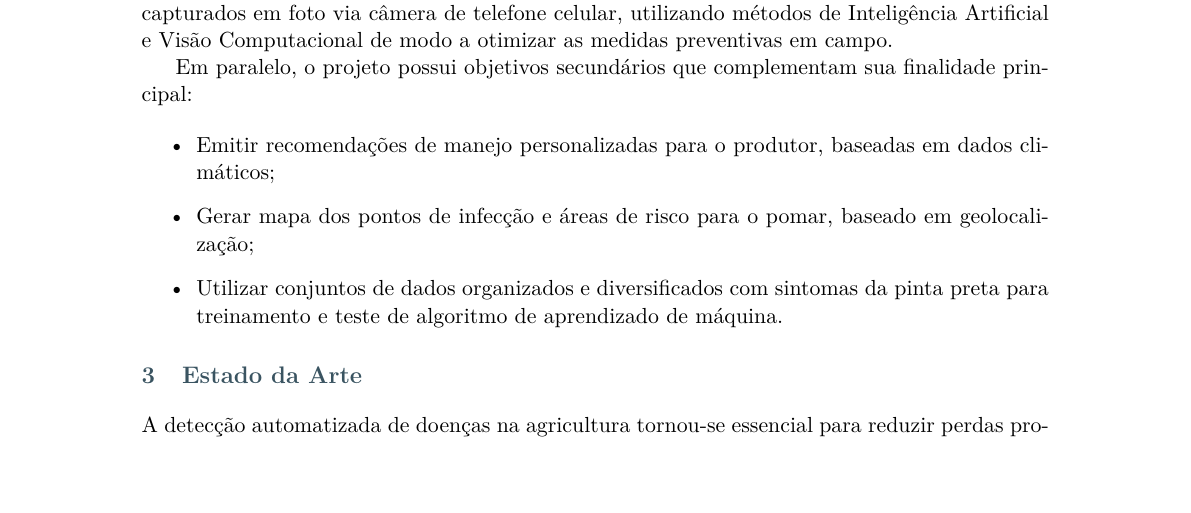
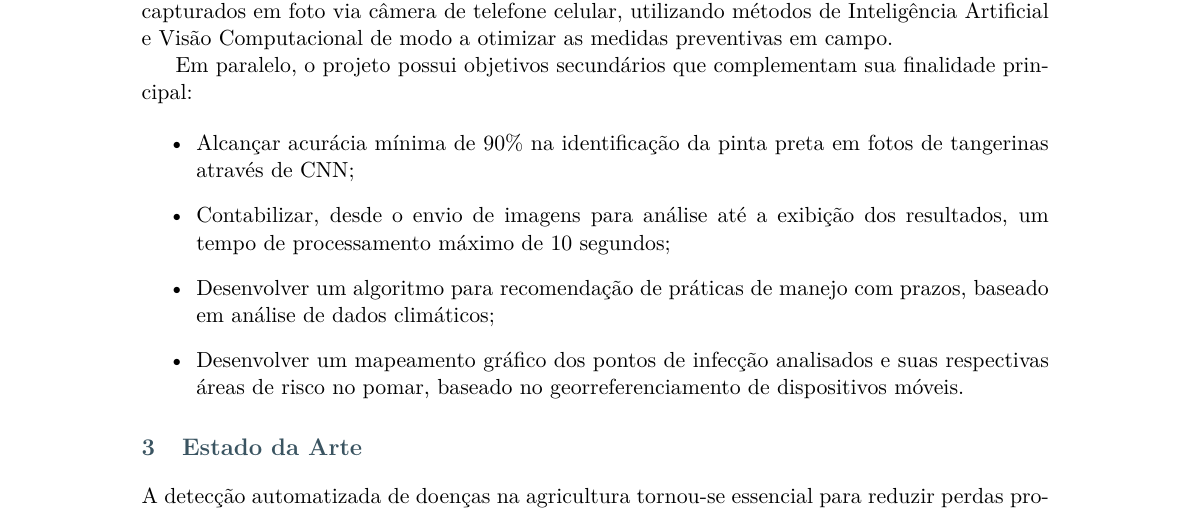
Before and after one commit to vita-projeto-integrador/vita-paper, a LaTeX document (latex/paper/template-paper-f299-main/artigo.tex): part of page 3 of 6 before the commit and part of page 3 of 7 after it, cut so that both start at the same text. Compiled offline with pdfLaTeX.

Commit message:
transcreve novos objetivos secundarios para latex

```diff
--- a/latex/paper/template-paper-f299-main/artigo.tex
+++ b/latex/paper/template-paper-f299-main/artigo.tex
@@ -134,9 +134,12 @@ Desenvolver um sistema capaz de identificar sintomas da pinta preta na tangerina
 Em paralelo, o projeto possui objetivos secundários que complementam sua finalidade principal:
 
 \begin{itemize}
-    \item Emitir recomendações de manejo personalizadas para o produtor, baseadas em dados climáticos;
-    \item Gerar mapa dos pontos de infecção e áreas de risco para o pomar, baseado em geolocalização;
-    \item Utilizar conjuntos de dados organizados e diversificados com sintomas da pinta preta para treinamento e teste de algoritmo de aprendizado de máquina.
+
+\item Alcançar acurácia mínima de 90\% na identificação da pinta preta em fotos de tangerinas através de CNN;
+\item Contabilizar, desde o envio de imagens para análise até a exibição dos resultados, um tempo de processamento máximo de 10 segundos;
+\item Desenvolver um algoritmo para recomendação de práticas de manejo com prazos, baseado em análise de dados climáticos;
+\item Desenvolver um mapeamento gráfico dos pontos de infecção analisados e suas respectivas áreas de risco no pomar, baseado no georreferenciamento de dispositivos móveis.
+
 \end{itemize}
 
 % Estado da Arte
```
Also changed, not shown: latex/paper/template-paper-f299-main/artigo.pdf, 5 other files.
